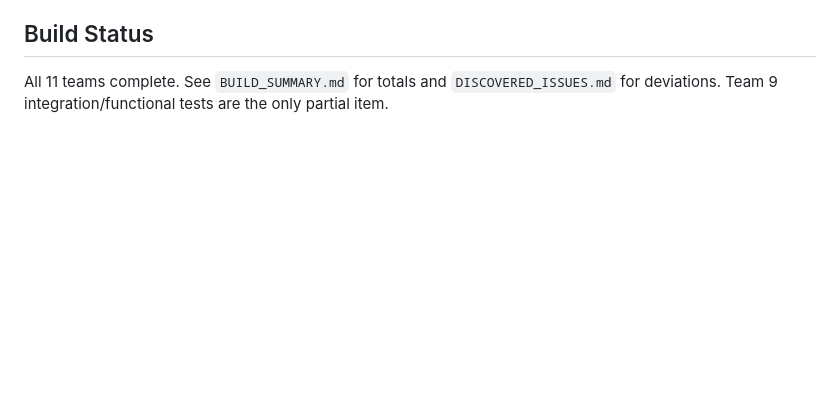
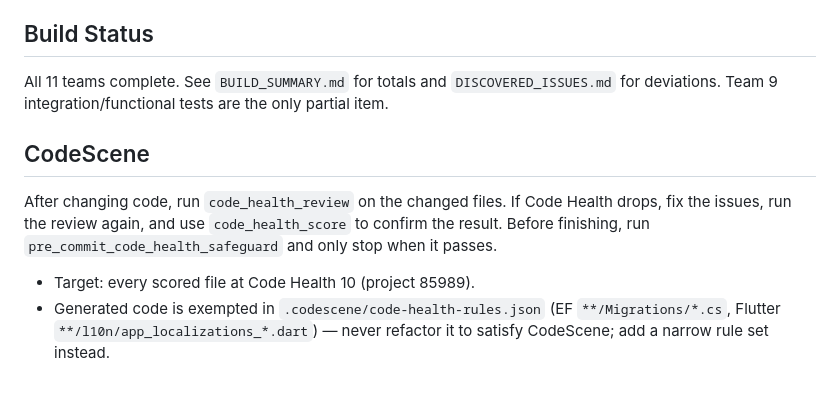
Before and after one commit to mohabmm/Gym-360, a Markdown page: CLAUDE.md, the part around the change. Rendered like a GitHub page; blank space fills up the shorter version.

Commit message:
docs(claude): add CodeScene code health workflow
Co-Authored-By: Claude Opus 5.5 (1M context) <noreply@anthropic.com>

```diff
--- a/CLAUDE.md
+++ b/CLAUDE.md
@@ -55,3 +55,10 @@ Founder decisions that shape code live in `FOUNDER_DECISIONS.md` (Q3 single-gym
 ## Build Status
 
 All 11 teams complete. See `BUILD_SUMMARY.md` for totals and `DISCOVERED_ISSUES.md` for deviations. Team 9 integration/functional tests are the only partial item.
+
+## CodeScene
+
+After changing code, run `code_health_review` on the changed files. If Code Health drops, fix the issues, run the review again, and use `code_health_score` to confirm the result. Before finishing, run `pre_commit_code_health_safeguard` and only stop when it passes.
+
+- Target: every scored file at Code Health 10 (project 85989).
+- Generated code is exempted in `.codescene/code-health-rules.json` (EF `**/Migrations/*.cs`, Flutter `**/l10n/app_localizations_*.dart`) — never refactor it to satisfy CodeScene; add a narrow rule set instead.
```
